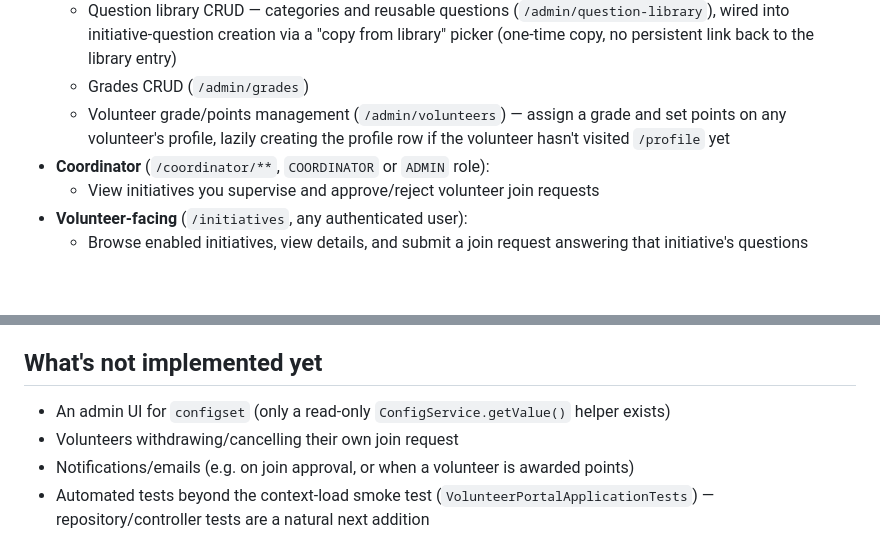
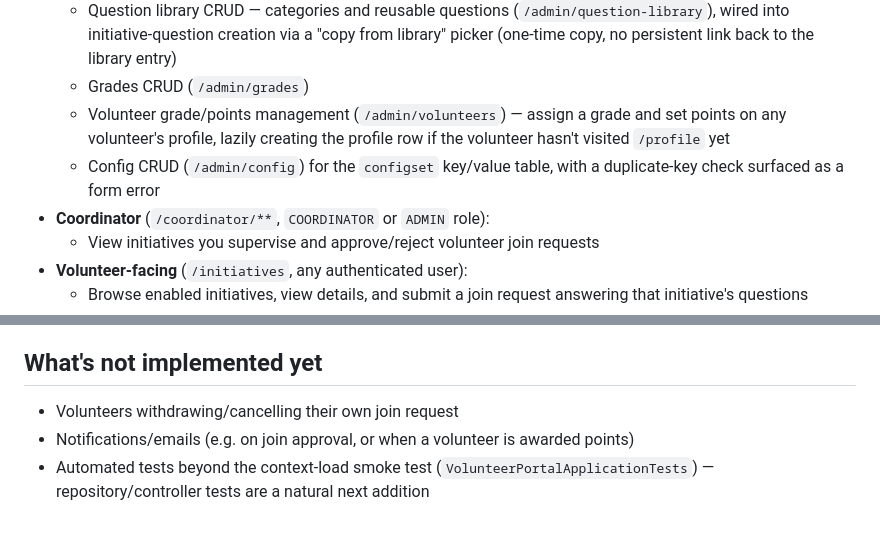
Before and after one commit to mhmdsaeed/volunteerportal, a Markdown page: README.md, 2 parts joined by grey strips. GitHub-like rendering; blank space fills up the shorter version.

Commit message:
Update README to reflect configset admin controller
Moves configset CRUD from "not implemented yet" to the Admin feature
list now that /admin/config exists.

Co-Authored-By: Claude Sonnet 5 <noreply@anthropic.com>

```diff
--- a/README.md
+++ b/README.md
@@ -74,6 +74,7 @@ Requires the database above to be reachable — there's currently only a context
   - Question library CRUD — categories and reusable questions (`/admin/question-library`), wired into initiative-question creation via a "copy from library" picker (one-time copy, no persistent link back to the library entry)
   - Grades CRUD (`/admin/grades`)
   - Volunteer grade/points management (`/admin/volunteers`) — assign a grade and set points on any volunteer's profile, lazily creating the profile row if the volunteer hasn't visited `/profile` yet
+  - Config CRUD (`/admin/config`) for the `configset` key/value table, with a duplicate-key check surfaced as a form error
 - **Coordinator** (`/coordinator/**`, `COORDINATOR` or `ADMIN` role):
   - View initiatives you supervise and approve/reject volunteer join requests
 - **Volunteer-facing** (`/initiatives`, any authenticated user):
@@ -85,7 +86,6 @@ Requires the database above to be reachable — there's currently only a context
 
 ## What's not implemented yet
 
-- An admin UI for `configset` (only a read-only `ConfigService.getValue()` helper exists)
 - Volunteers withdrawing/cancelling their own join request
 - Notifications/emails (e.g. on join approval, or when a volunteer is awarded points)
 - Automated tests beyond the context-load smoke test (`VolunteerPortalApplicationTests`) — repository/controller tests are a natural next addition
```
